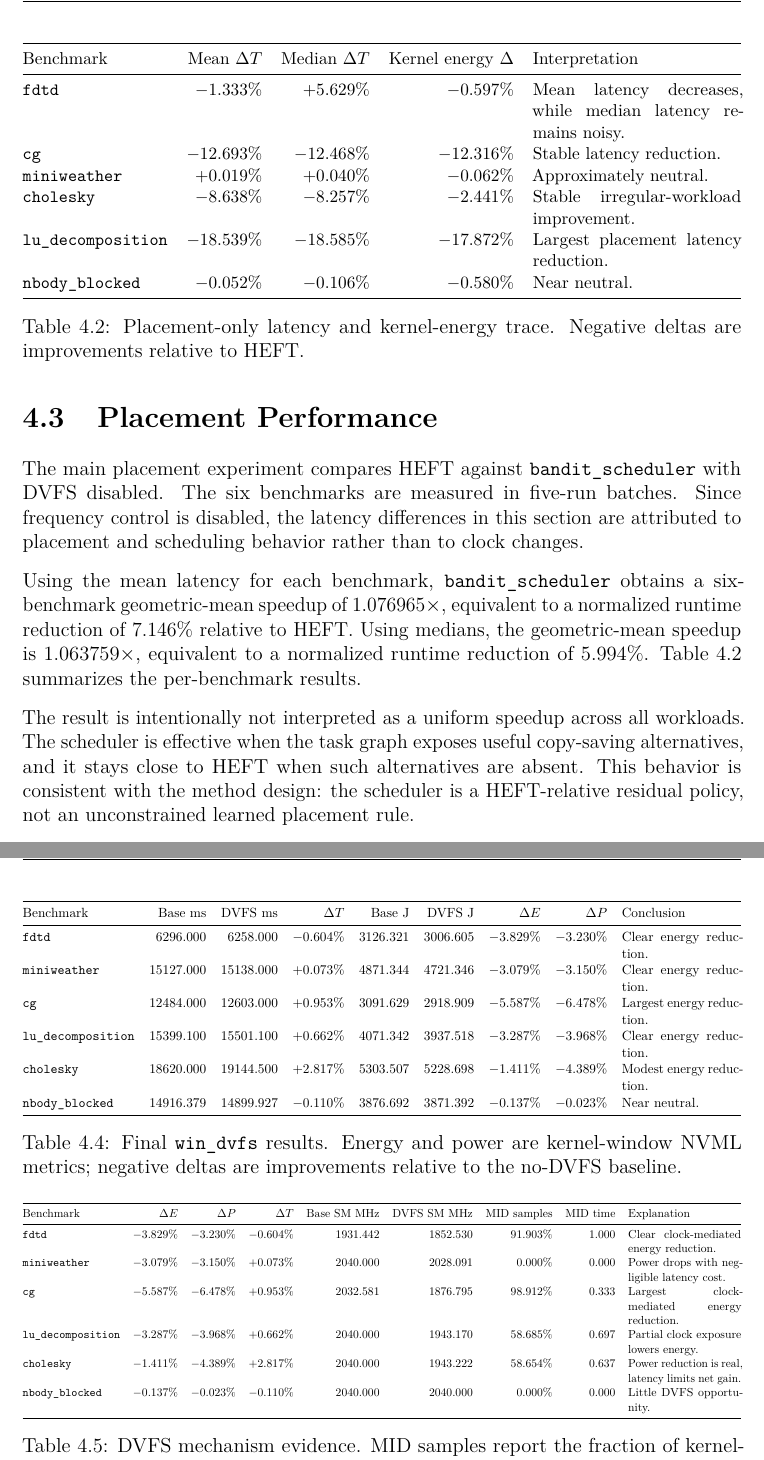
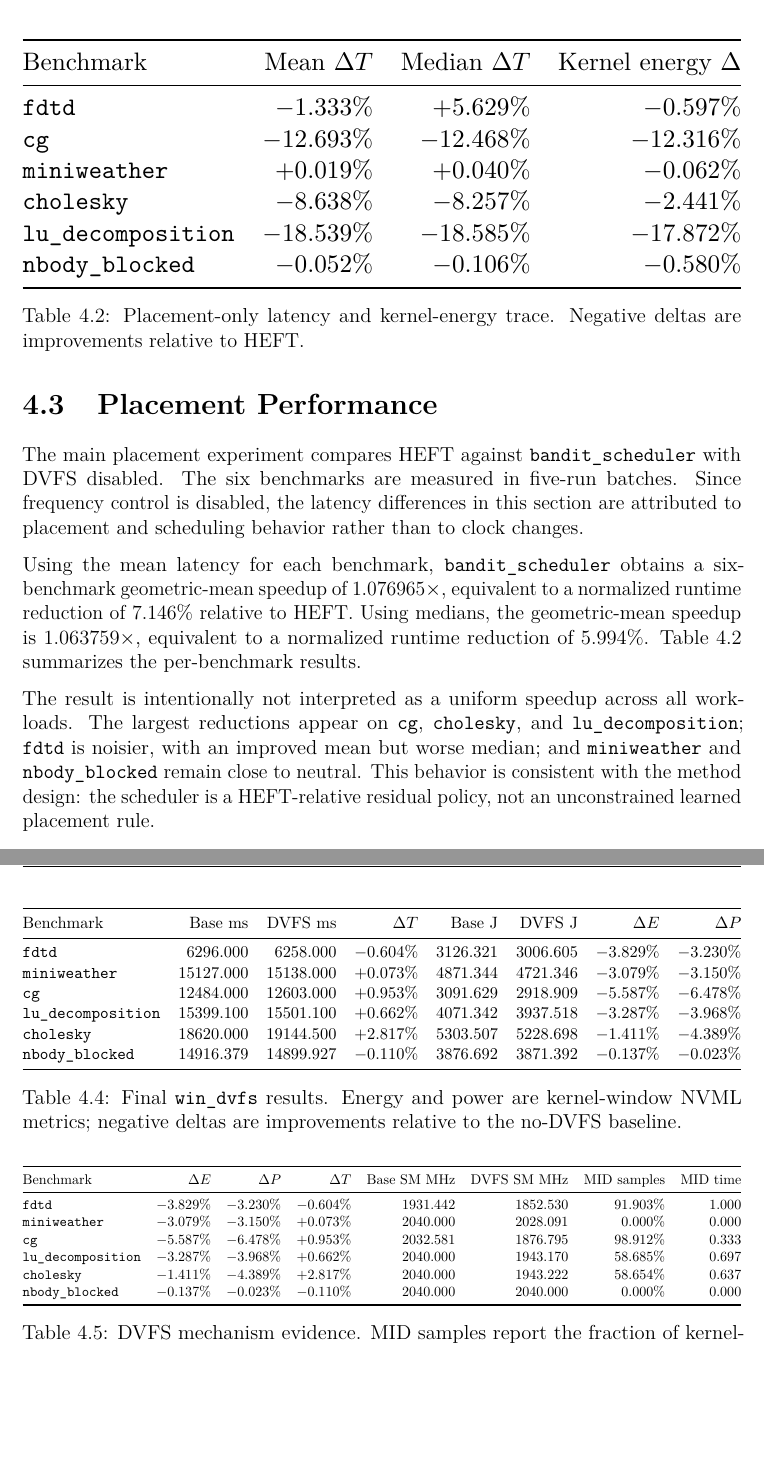
Before and after one commit to thynics/stf_master_thesis, a LaTeX thesis (Main.tex, which reads include/Results.tex): two parts of pages 57 and 59 of 75, joined at a grey line, cut so that both start at the same text, the shorter picture padded with empty space. Compiled offline with pdfLaTeX.

Commit message:
Remove qualitative columns from thesis tables

```diff
--- a/include/Results.tex
+++ b/include/Results.tex
@@ -108,16 +108,16 @@ summarizes the per-benchmark results.
 \centering
 \small
 \resizebox{\linewidth}{!}{%
-\begin{tabular}{@{}lrrrp{0.31\linewidth}@{}}
+\begin{tabular}{@{}lrrr@{}}
 \toprule
-Benchmark & Mean \(\Delta T\) & Median \(\Delta T\) & Kernel energy \(\Delta\) & Interpretation \\
+Benchmark & Mean \(\Delta T\) & Median \(\Delta T\) & Kernel energy \(\Delta\) \\
 \midrule
-\texttt{fdtd} & \(-1.333\%\) & \(+5.629\%\) & \(-0.597\%\) & Mean latency decreases, while median latency remains noisy. \\
-\texttt{cg} & \(-12.693\%\) & \(-12.468\%\) & \(-12.316\%\) & Stable latency reduction. \\
-\texttt{miniweather} & \(+0.019\%\) & \(+0.040\%\) & \(-0.062\%\) & Approximately neutral. \\
-\texttt{cholesky} & \(-8.638\%\) & \(-8.257\%\) & \(-2.441\%\) & Stable irregular-workload improvement. \\
-\texttt{lu\_decomposition} & \(-18.539\%\) & \(-18.585\%\) & \(-17.872\%\) & Largest placement latency reduction. \\
-\texttt{nbody\_blocked} & \(-0.052\%\) & \(-0.106\%\) & \(-0.580\%\) & Near neutral. \\
+\texttt{fdtd} & \(-1.333\%\) & \(+5.629\%\) & \(-0.597\%\) \\
+\texttt{cg} & \(-12.693\%\) & \(-12.468\%\) & \(-12.316\%\) \\
+\texttt{miniweather} & \(+0.019\%\) & \(+0.040\%\) & \(-0.062\%\) \\
+\texttt{cholesky} & \(-8.638\%\) & \(-8.257\%\) & \(-2.441\%\) \\
+\texttt{lu\_decomposition} & \(-18.539\%\) & \(-18.585\%\) & \(-17.872\%\) \\
+\texttt{nbody\_blocked} & \(-0.052\%\) & \(-0.106\%\) & \(-0.580\%\) \\
 \bottomrule
 \end{tabular}%
 }
@@ -126,11 +126,12 @@ Benchmark & Mean \(\Delta T\) & Median \(\Delta T\) & Kernel energy \(\Delta\) &
 \end{table}
 
 The result is intentionally not interpreted as a uniform speedup across all
-workloads. The scheduler is effective when the task graph exposes useful
-copy-saving alternatives, and it stays close to HEFT when such alternatives
-are absent. This behavior is consistent with the method design: the scheduler
-is a HEFT-relative residual policy, not an unconstrained learned placement
-rule.
+workloads. The largest reductions appear on \texttt{cg},
+\texttt{cholesky}, and \texttt{lu\_decomposition}; \texttt{fdtd} is noisier,
+with an improved mean but worse median; and \texttt{miniweather} and
+\texttt{nbody\_blocked} remain close to neutral. This behavior is consistent
+with the method design: the scheduler is a HEFT-relative residual policy, not
+an unconstrained learned placement rule.
 
 \section{Locality Attribution}
 \label{sec:results-locality-attribution}
@@ -213,16 +214,16 @@ opportunity.
 \centering
 \small
 \resizebox{\linewidth}{!}{%
-\begin{tabular}{@{}lrrrrrrrp{0.23\linewidth}@{}}
+\begin{tabular}{@{}lrrrrrrr@{}}
 \toprule
-Benchmark & Base ms & DVFS ms & \(\Delta T\) & Base J & DVFS J & \(\Delta E\) & \(\Delta P\) & Conclusion \\
+Benchmark & Base ms & DVFS ms & \(\Delta T\) & Base J & DVFS J & \(\Delta E\) & \(\Delta P\) \\
 \midrule
-\texttt{fdtd} & 6296.000 & 6258.000 & \(-0.604\%\) & 3126.321 & 3006.605 & \(-3.829\%\) & \(-3.230\%\) & Clear energy reduction. \\
-\texttt{miniweather} & 15127.000 & 15138.000 & \(+0.073\%\) & 4871.344 & 4721.346 & \(-3.079\%\) & \(-3.150\%\) & Clear energy reduction. \\
-\texttt{cg} & 12484.000 & 12603.000 & \(+0.953\%\) & 3091.629 & 2918.909 & \(-5.587\%\) & \(-6.478\%\) & Largest energy reduction. \\
-\texttt{lu\_decomposition} & 15399.100 & 15501.100 & \(+0.662\%\) & 4071.342 & 3937.518 & \(-3.287\%\) & \(-3.968\%\) & Clear energy reduction. \\
-\texttt{cholesky} & 18620.000 & 19144.500 & \(+2.817\%\) & 5303.507 & 5228.698 & \(-1.411\%\) & \(-4.389\%\) & Modest energy reduction. \\
-\texttt{nbody\_blocked} & 14916.379 & 14899.927 & \(-0.110\%\) & 3876.692 & 3871.392 & \(-0.137\%\) & \(-0.023\%\) & Near neutral. \\
+\texttt{fdtd} & 6296.000 & 6258.000 & \(-0.604\%\) & 3126.321 & 3006.605 & \(-3.829\%\) & \(-3.230\%\) \\
+\texttt{miniweather} & 15127.000 & 15138.000 & \(+0.073\%\) & 4871.344 & 4721.346 & \(-3.079\%\) & \(-3.150\%\) \\
+\texttt{cg} & 12484.000 & 12603.000 & \(+0.953\%\) & 3091.629 & 2918.909 & \(-5.587\%\) & \(-6.478\%\) \\
+\texttt{lu\_decomposition} & 15399.100 & 15501.100 & \(+0.662\%\) & 4071.342 & 3937.518 & \(-3.287\%\) & \(-3.968\%\) \\
+\texttt{cholesky} & 18620.000 & 19144.500 & \(+2.817\%\) & 5303.507 & 5228.698 & \(-1.411\%\) & \(-4.389\%\) \\
+\texttt{nbody\_blocked} & 14916.379 & 14899.927 & \(-0.110\%\) & 3876.692 & 3871.392 & \(-0.137\%\) & \(-0.023\%\) \\
 \bottomrule
 \end{tabular}%
 }
@@ -252,16 +253,16 @@ energy claim.
 \centering
 \small
 \resizebox{\linewidth}{!}{%
-\begin{tabular}{@{}lrrrrrrrp{0.25\linewidth}@{}}
+\begin{tabular}{@{}lrrrrrrr@{}}
 \toprule
-Benchmark & \(\Delta E\) & \(\Delta P\) & \(\Delta T\) & Base SM MHz & DVFS SM MHz & MID samples & MID time & Explanation \\
+Benchmark & \(\Delta E\) & \(\Delta P\) & \(\Delta T\) & Base SM MHz & DVFS SM MHz & MID samples & MID time \\
 \midrule
-\texttt{fdtd} & \(-3.829\%\) & \(-3.230\%\) & \(-0.604\%\) & 1931.442 & 1852.530 & 91.903\% & 1.000 & Clear clock-mediated energy reduction. \\
-\texttt{miniweather} & \(-3.079\%\) & \(-3.150\%\) & \(+0.073\%\) & 2040.000 & 2028.091 & 0.000\% & 0.000 & Power drops with negligible latency cost. \\
-\texttt{cg} & \(-5.587\%\) & \(-6.478\%\) & \(+0.953\%\) & 2032.581 & 1876.795 & 98.912\% & 0.333 & Largest clock-mediated energy reduction. \\
-\texttt{lu\_decomposition} & \(-3.287\%\) & \(-3.968\%\) & \(+0.662\%\) & 2040.000 & 1943.170 & 58.685\% & 0.697 & Partial clock exposure lowers energy. \\
-\texttt{cholesky} & \(-1.411\%\) & \(-4.389\%\) & \(+2.817\%\) & 2040.000 & 1943.222 & 58.654\% & 0.637 & Power reduction is real, latency limits net gain. \\
-\texttt{nbody\_blocked} & \(-0.137\%\) & \(-0.023\%\) & \(-0.110\%\) & 2040.000 & 2040.000 & 0.000\% & 0.000 & Little DVFS opportunity. \\
+\texttt{fdtd} & \(-3.829\%\) & \(-3.230\%\) & \(-0.604\%\) & 1931.442 & 1852.530 & 91.903\% & 1.000 \\
+\texttt{miniweather} & \(-3.079\%\) & \(-3.150\%\) & \(+0.073\%\) & 2040.000 & 2028.091 & 0.000\% & 0.000 \\
+\texttt{cg} & \(-5.587\%\) & \(-6.478\%\) & \(+0.953\%\) & 2032.581 & 1876.795 & 98.912\% & 0.333 \\
+\texttt{lu\_decomposition} & \(-3.287\%\) & \(-3.968\%\) & \(+0.662\%\) & 2040.000 & 1943.170 & 58.685\% & 0.697 \\
+\texttt{cholesky} & \(-1.411\%\) & \(-4.389\%\) & \(+2.817\%\) & 2040.000 & 1943.222 & 58.654\% & 0.637 \\
+\texttt{nbody\_blocked} & \(-0.137\%\) & \(-0.023\%\) & \(-0.110\%\) & 2040.000 & 2040.000 & 0.000\% & 0.000 \\
 \bottomrule
 \end{tabular}%
 }
```
Also changed, not shown: include/Theory.tex (+7 -7 lines), include/Results.tex (14 more changed lines).
